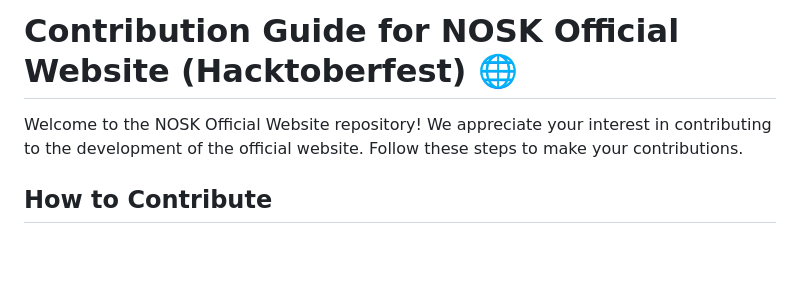
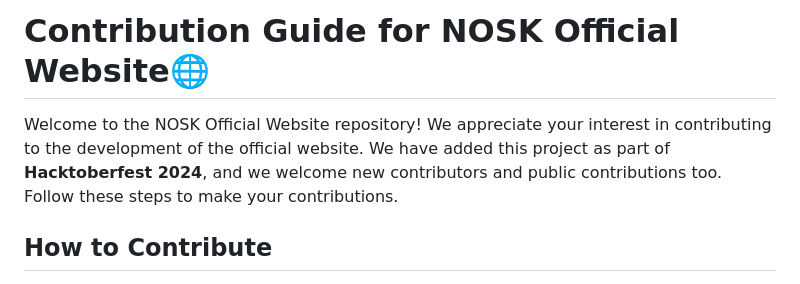
Before and after one commit to noskofficial/noskofficial.github.io, a Markdown page: CONTRIBUTING.md, the part around the change. GitHub-like rendering; blank space fills up the shorter version.

```diff
--- a/CONTRIBUTING.md
+++ b/CONTRIBUTING.md
@@ -1,6 +1,6 @@
-# Contribution Guide for NOSK Official Website (Hacktoberfest) 🌐
+# Contribution Guide for NOSK Official Website🌐
 
-Welcome to the NOSK Official Website repository! We appreciate your interest in contributing to the development of the official website. Follow these steps to make your contributions.
+Welcome to the NOSK Official Website repository! We appreciate your interest in contributing to the development of the official website. We have added this project as part of **Hacktoberfest 2024**, and we welcome new contributors and public contributions too. Follow these steps to make your contributions.
 
 ## How to Contribute
 
```
